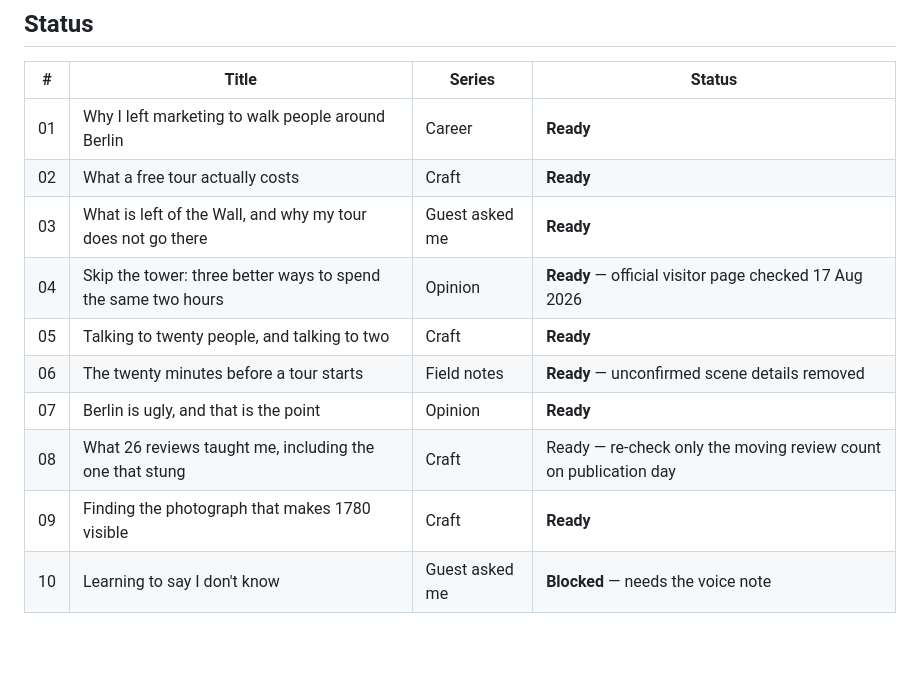
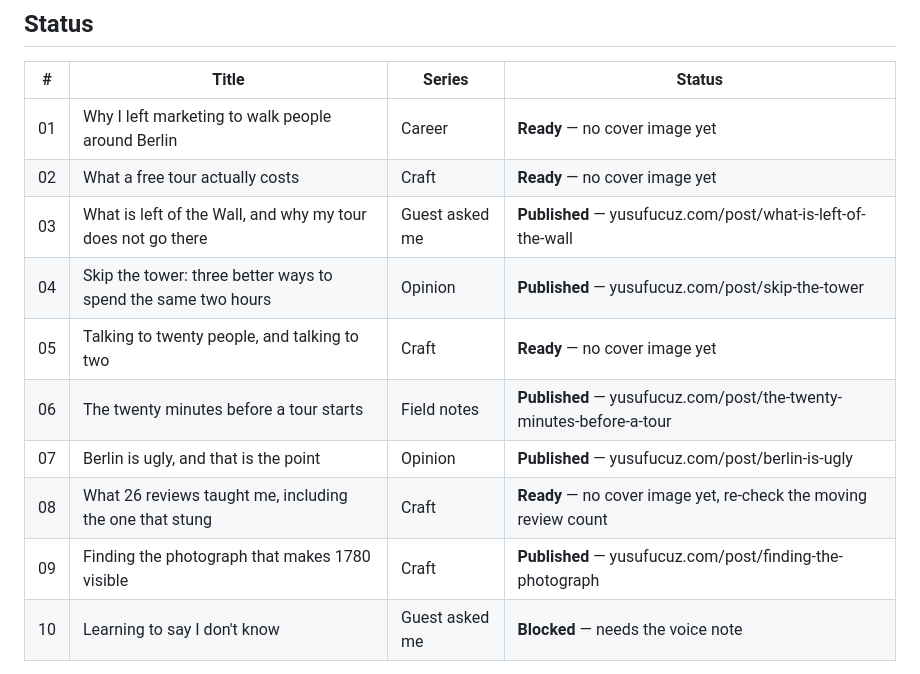
Before and after one commit to fenerszymanski/yusufucuz.com, a Markdown page: content/drafts/README.md, the part around the change. GitHub-like rendering; blank space fills up the shorter version.

```diff
--- a/content/drafts/README.md
+++ b/content/drafts/README.md
@@ -25,15 +25,15 @@ Two standing constraints from him:
 
 | # | Title | Series | Status |
 |---|-------|--------|--------|
-| 01 | Why I left marketing to walk people around Berlin | Career | **Ready** |
-| 02 | What a free tour actually costs | Craft | **Ready** |
-| 03 | What is left of the Wall, and why my tour does not go there | Guest asked me | **Ready** |
-| 04 | Skip the tower: three better ways to spend the same two hours | Opinion | **Ready** — official visitor page checked 17 Aug 2026 |
-| 05 | Talking to twenty people, and talking to two | Craft | **Ready** |
-| 06 | The twenty minutes before a tour starts | Field notes | **Ready** — unconfirmed scene details removed |
-| 07 | Berlin is ugly, and that is the point | Opinion | **Ready** |
-| 08 | What 26 reviews taught me, including the one that stung | Craft | Ready — re-check only the moving review count on publication day |
-| 09 | Finding the photograph that makes 1780 visible | Craft | **Ready** |
+| 01 | Why I left marketing to walk people around Berlin | Career | **Ready** — no cover image yet |
+| 02 | What a free tour actually costs | Craft | **Ready** — no cover image yet |
+| 03 | What is left of the Wall, and why my tour does not go there | Guest asked me | **Published** — yusufucuz.com/post/what-is-left-of-the-wall |
+| 04 | Skip the tower: three better ways to spend the same two hours | Opinion | **Published** — yusufucuz.com/post/skip-the-tower |
+| 05 | Talking to twenty people, and talking to two | Craft | **Ready** — no cover image yet |
+| 06 | The twenty minutes before a tour starts | Field notes | **Published** — yusufucuz.com/post/the-twenty-minutes-before-a-tour |
+| 07 | Berlin is ugly, and that is the point | Opinion | **Published** — yusufucuz.com/post/berlin-is-ugly |
+| 08 | What 26 reviews taught me, including the one that stung | Craft | **Ready** — no cover image yet, re-check the moving review count |
+| 09 | Finding the photograph that makes 1780 visible | Craft | **Published** — yusufucuz.com/post/finding-the-photograph |
 | 10 | Learning to say I don't know | Guest asked me | **Blocked** — needs the voice note |
 
 Publication order: **01, 03, 02, 05, 07, 06, 04, 09, 08, 10.** Post 01 introduces Yusuf;
```
Also changed, not shown: content/HANDOFF.md (+54 -24 lines).
